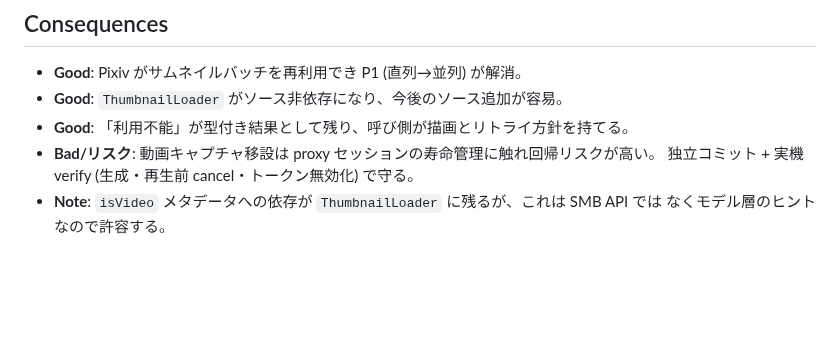
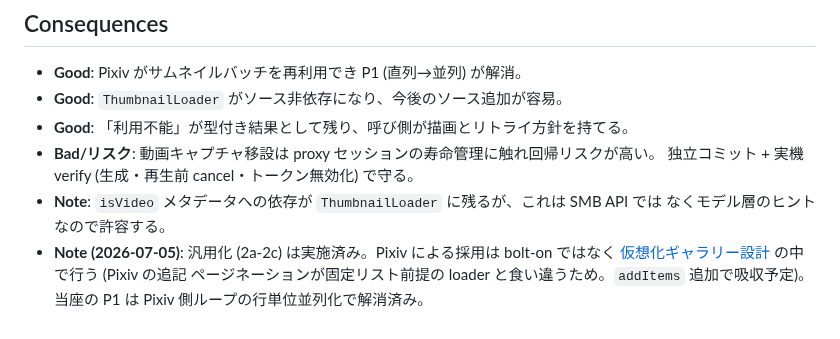
Before and after one commit to jam7/image-viewer, a Markdown page: docs/adr/006-thumbnail-source-generalization.md, the part around the change. Drawn GitHub-style; blank space fills up the shorter version.

```diff
--- a/docs/adr/006-thumbnail-source-generalization.md
+++ b/docs/adr/006-thumbnail-source-generalization.md
@@ -69,3 +69,7 @@ Pixiv にも `ThumbnailLoader` の並列バッチ/キャッシュ/cancel/retry
   独立コミット + 実機 verify (生成・再生前 cancel・トークン無効化) で守る。
 - **Note**: `isVideo` メタデータへの依存が `ThumbnailLoader` に残るが、これは SMB API では
   なくモデル層のヒントなので許容する。
+- **Note (2026-07-05)**: 汎用化 (2a-2c) は実施済み。Pixiv による採用は bolt-on ではなく
+  [仮想化ギャラリー設計](../virtualized_gallery/design.md) の中で行う (Pixiv の追記
+  ページネーションが固定リスト前提の loader と食い違うため。`addItems` 追加で吸収予定)。
+  当座の P1 は Pixiv 側ループの行単位並列化で解消済み。
```
Also changed, not shown: docs/gallery_unification/design.md (+6 -0 lines), docs/virtualized_gallery/design.md (added, +145 -0 lines).
